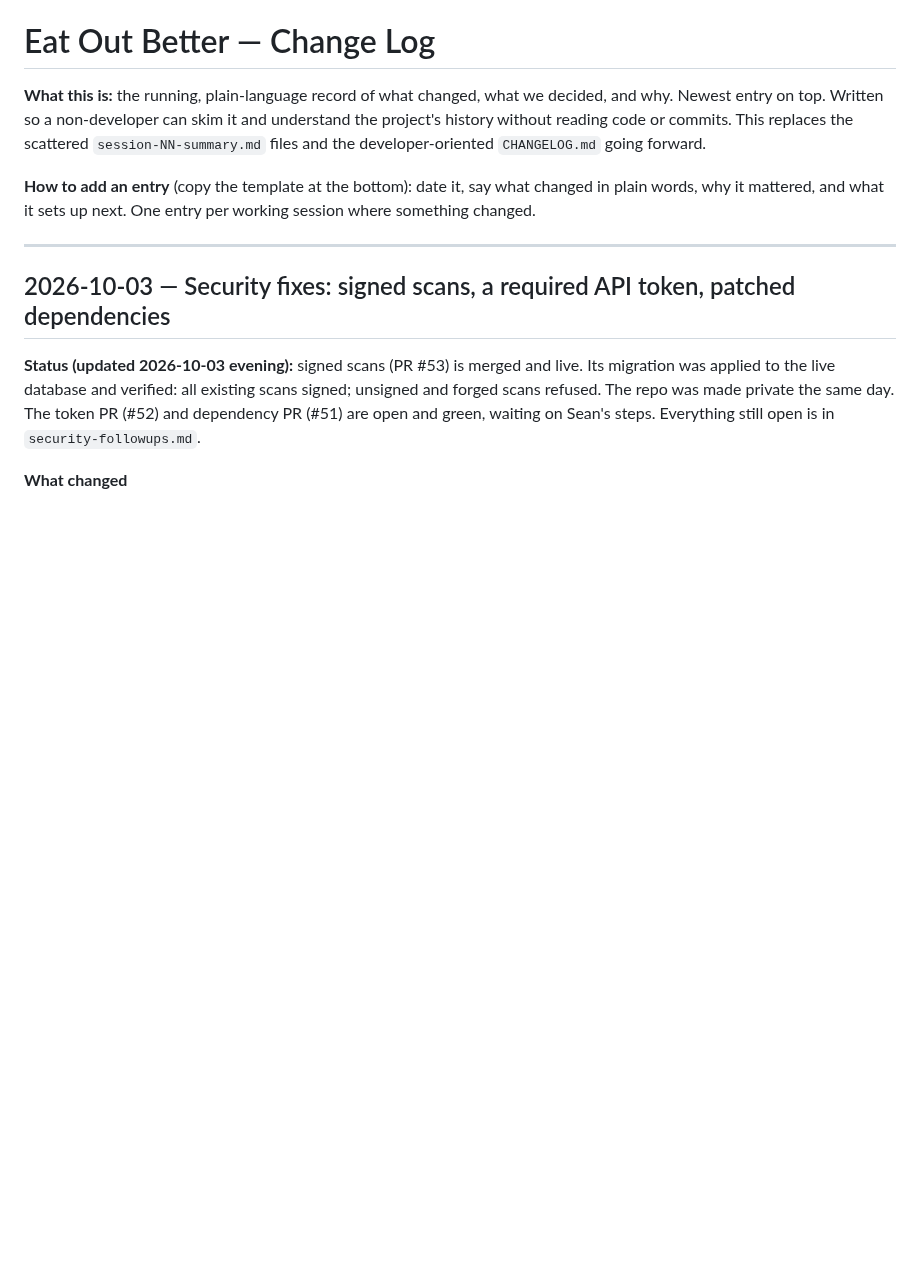
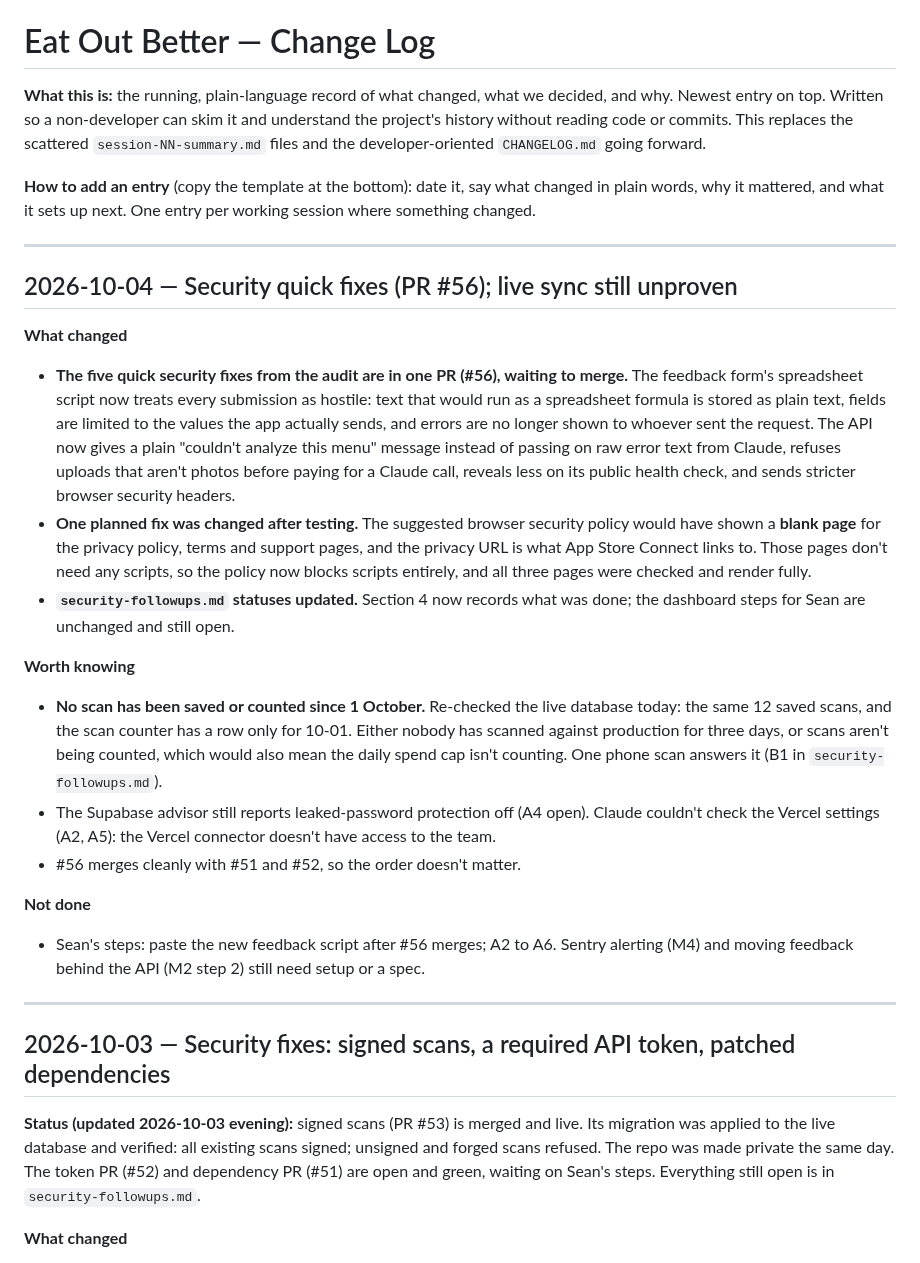
Before and after one commit to stlynn13-lgtm/eat-out-better, a Markdown page: log.md, the part around the change. Rendered like a GitHub page; blank space fills up the shorter version.

```diff
--- a/log.md
+++ b/log.md
@@ -3,6 +3,26 @@
 **What this is:** the running, plain-language record of what changed, what we decided, and why. Newest entry on top. Written so a non-developer can skim it and understand the project's history without reading code or commits. This replaces the scattered `session-NN-summary.md` files and the developer-oriented `CHANGELOG.md` going forward.
 
 **How to add an entry** (copy the template at the bottom): date it, say what changed in plain words, why it mattered, and what it sets up next. One entry per working session where something changed.
+
+---
+
+## 2026-10-04 — Security quick fixes (PR #56); live sync still unproven
+
+**What changed**
+
+- **The five quick security fixes from the audit are in one PR (#56), waiting to merge.** The feedback form's spreadsheet script now treats every submission as hostile: text that would run as a spreadsheet formula is stored as plain text, fields are limited to the values the app actually sends, and errors are no longer shown to whoever sent the request. The API now gives a plain "couldn't analyze this menu" message instead of passing on raw error text from Claude, refuses uploads that aren't photos before paying for a Claude call, reveals less on its public health check, and sends stricter browser security headers.
+- **One planned fix was changed after testing.** The suggested browser security policy would have shown a **blank page** for the privacy policy, terms and support pages, and the privacy URL is what App Store Connect links to. Those pages don't need any scripts, so the policy now blocks scripts entirely, and all three pages were checked and render fully.
+- **`security-followups.md` statuses updated.** Section 4 now records what was done; the dashboard steps for Sean are unchanged and still open.
+
+**Worth knowing**
+
+- **No scan has been saved or counted since 1 October.** Re-checked the live database today: the same 12 saved scans, and the scan counter has a row only for 10-01. Either nobody has scanned against production for three days, or scans aren't being counted, which would also mean the daily spend cap isn't counting. One phone scan answers it (B1 in `security-followups.md`).
+- The Supabase advisor still reports leaked-password protection off (A4 open). Claude couldn't check the Vercel settings (A2, A5): the Vercel connector doesn't have access to the team.
+- #56 merges cleanly with #51 and #52, so the order doesn't matter.
+
+**Not done**
+
+- Sean's steps: paste the new feedback script after #56 merges; A2 to A6. Sentry alerting (M4) and moving feedback behind the API (M2 step 2) still need setup or a spec.
 
 ---
 
```
Also changed, not shown: plan.md (+3 -3 lines), security-followups.md (+30 -49 lines).
